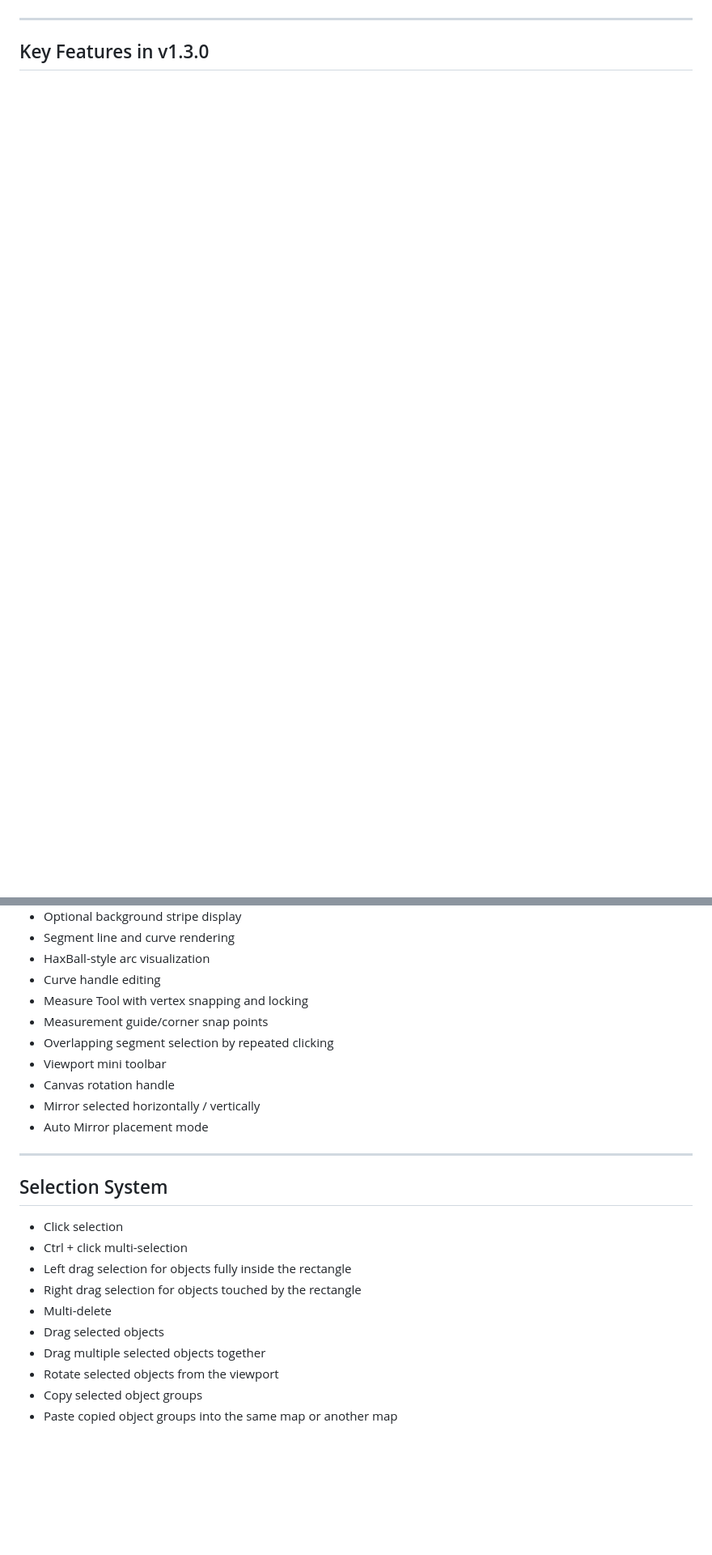
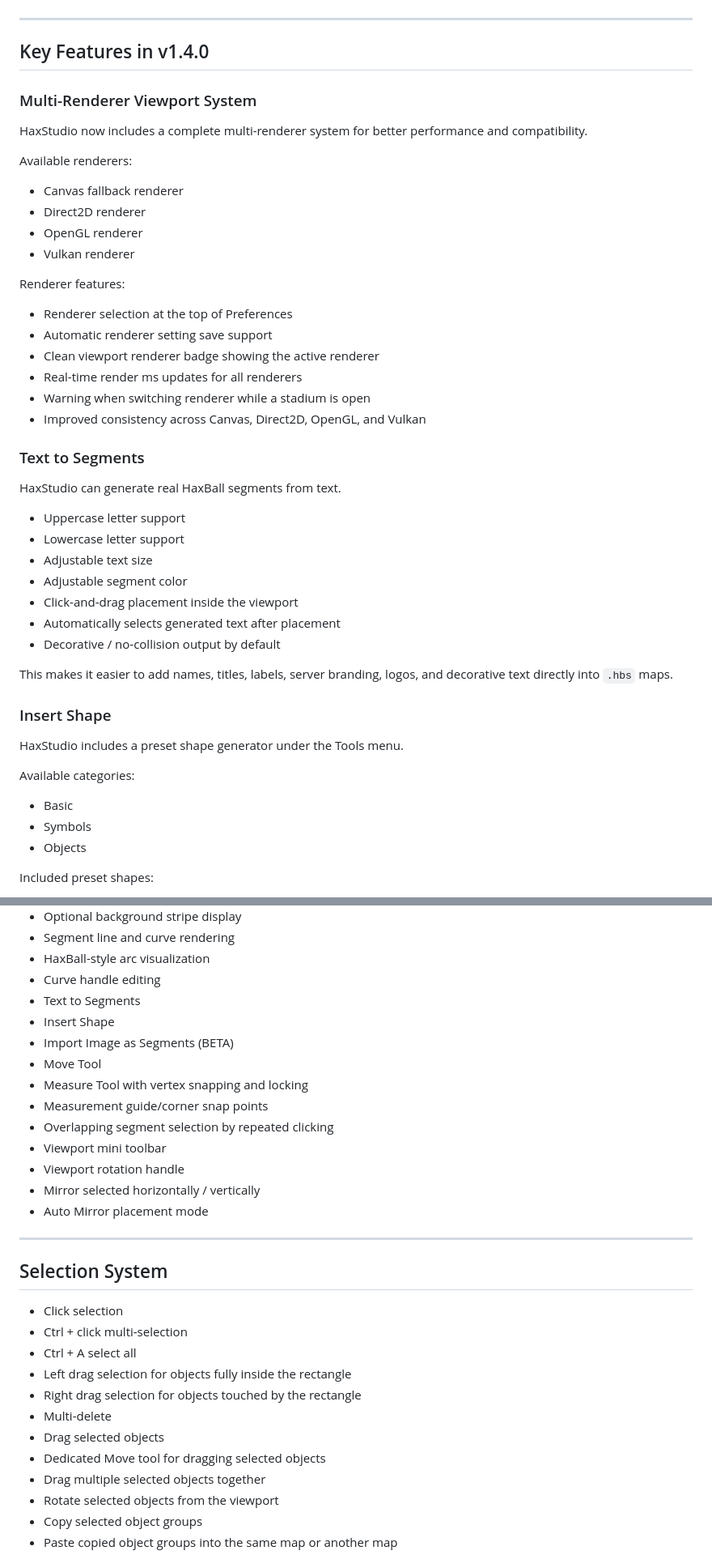
Before and after one commit to xYigit58/HaxStudio, a Markdown page: README.md, 2 parts joined by grey strips. Shown at 81% size. GitHub-like rendering; blank space fills up the shorter version.

```diff
--- a/README.md
+++ b/README.md
@@ -48,4 +48,51 @@ The project aims to provide a modern editor experience while preserving importan
 
 ---
 
-## Key Features in v1.3.0
+## Key Features in v1.4.0
+
+### Multi-Renderer Viewport System
+
+HaxStudio now includes a complete multi-renderer system for better performance and compatibility.
+
+Available renderers:
+
+- Canvas fallback renderer
+- Direct2D renderer
+- OpenGL renderer
+- Vulkan renderer
+
+Renderer features:
+
+- Renderer selection at the top of Preferences
+- Automatic renderer setting save support
+- Clean viewport renderer badge showing the active renderer
+- Real-time render ms updates for all renderers
+- Warning when switching renderer while a stadium is open
+- Improved consistency across Canvas, Direct2D, OpenGL, and Vulkan
+
+### Text to Segments
+
+HaxStudio can generate real HaxBall segments from text.
+
+- Uppercase letter support
+- Lowercase letter support
+- Adjustable text size
+- Adjustable segment color
+- Click-and-drag placement inside the viewport
+- Automatically selects generated text after placement
+- Decorative / no-collision output by default
+
+This makes it easier to add names, titles, labels, server branding, logos, and decorative text directly into `.hbs` maps.
+
+### Insert Shape
+
+HaxStudio includes a preset shape generator under the Tools menu.
+
+Available categories:
+
+- Basic
+- Symbols
+- Objects
+
+Included preset shapes:
+
@@ -215,11 +402,15 @@ Preserved data includes:
 - Segment line and curve rendering
 - HaxBall-style arc visualization
 - Curve handle editing
+- Text to Segments
+- Insert Shape
+- Import Image as Segments (BETA)
+- Move Tool
 - Measure Tool with vertex snapping and locking
 - Measurement guide/corner snap points
 - Overlapping segment selection by repeated clicking
 - Viewport mini toolbar
-- Canvas rotation handle
+- Viewport rotation handle
 - Mirror selected horizontally / vertically
 - Auto Mirror placement mode
 
@@ -229,10 +420,12 @@ Preserved data includes:
 
 - Click selection
 - Ctrl + click multi-selection
+- Ctrl + A select all
 - Left drag selection for objects fully inside the rectangle
 - Right drag selection for objects touched by the rectangle
 - Multi-delete
 - Drag selected objects
+- Dedicated Move tool for dragging selected objects
 - Drag multiple selected objects together
 - Rotate selected objects from the viewport
 - Copy selected object groups
```
Also changed, not shown: other parts of README.md (+200 -27 lines).
